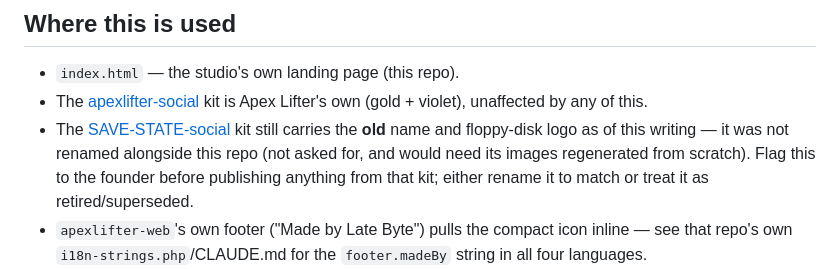
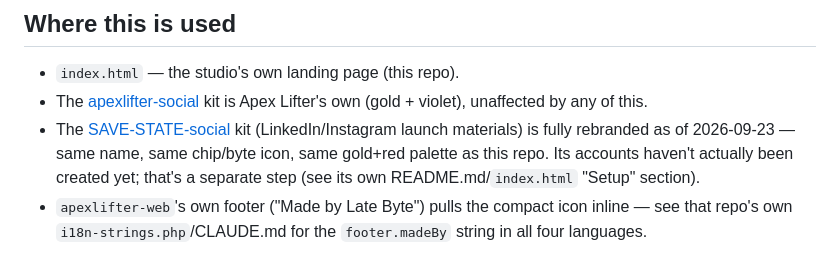
Before and after one commit to Project-Icarus-Tactical/SAVE-STATE-Studio, a Markdown page: BRANDBOOK.md, the part around the change. GitHub-like rendering.

```diff
--- a/BRANDBOOK.md
+++ b/BRANDBOOK.md
@@ -167,11 +167,10 @@ redrawing it:
 - The [apexlifter-social](https://github.com/Project-Icarus-Tactical/apexlifter-social)
   kit is Apex Lifter's own (gold + violet), unaffected by any of this.
 - The [SAVE-STATE-social](https://github.com/Project-Icarus-Tactical/SAVE-STATE-social)
-  kit still carries the **old** name and floppy-disk logo as of this
-  writing — it was not renamed alongside this repo (not asked for, and
-  would need its images regenerated from scratch). Flag this to the
-  founder before publishing anything from that kit; either rename it to
-  match or treat it as retired/superseded.
+  kit (LinkedIn/Instagram launch materials) is fully rebranded as of
+  2026-09-23 — same name, same chip/byte icon, same gold+red palette as
+  this repo. Its accounts haven't actually been created yet; that's a
+  separate step (see its own README.md/`index.html` "Setup" section).
 - `apexlifter-web`'s own footer ("Made by Late Byte") pulls the compact
   icon inline — see that repo's own `i18n-strings.php`/CLAUDE.md for the
   `footer.madeBy` string in all four languages.
```
Also changed, not shown: CLAUDE.md (+10 -12 lines).
